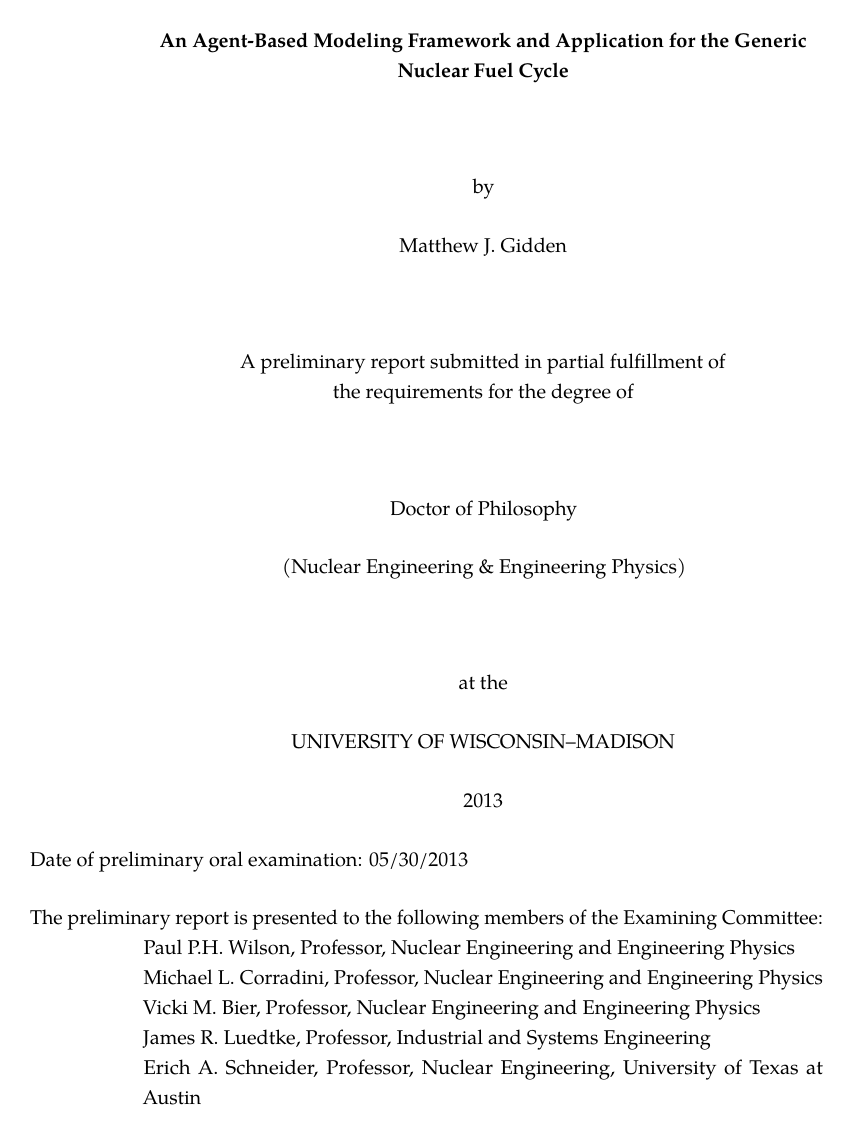
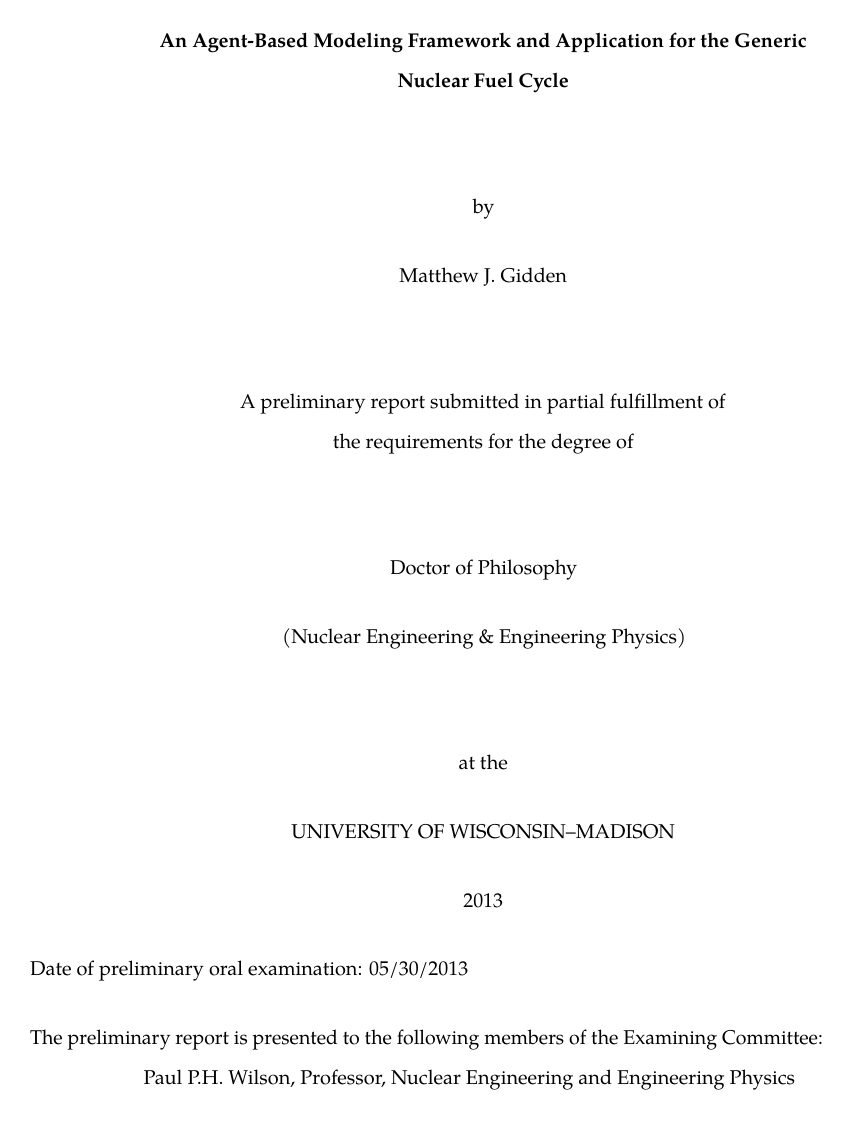
Before and after one commit to gidden/thesis, a LaTeX thesis (prelim/paper/prelim.tex, which reads prelim/paper/includes/preamble.tex): page 1 of 4 before the commit and page 1 of 6 after it. Compiled offline with pdfLaTeX.

Commit message:
changed to double spacing

```diff
--- a/prelim/paper/includes/preamble.tex
+++ b/prelim/paper/includes/preamble.tex
@@ -27,7 +27,11 @@
 
 %% the spacing in memoir is weird, you'll need to use this
 \DisemulatePackage{setspace}
-\usepackage[onehalfspacing]{setspace}
+%\usepackage[onehalfspacing]{setspace}
+
+% The above was the standard withesis spacing. For double spacing, which is
+% required in the dissertation, do the following
+\usepackage[doublespacing]{setspace}
 
 %% List setup; the ``hanglist`` environment will allow you to have
 %% nicely-typeset enumerated lists (i.e. with the numbers hanging in
```
